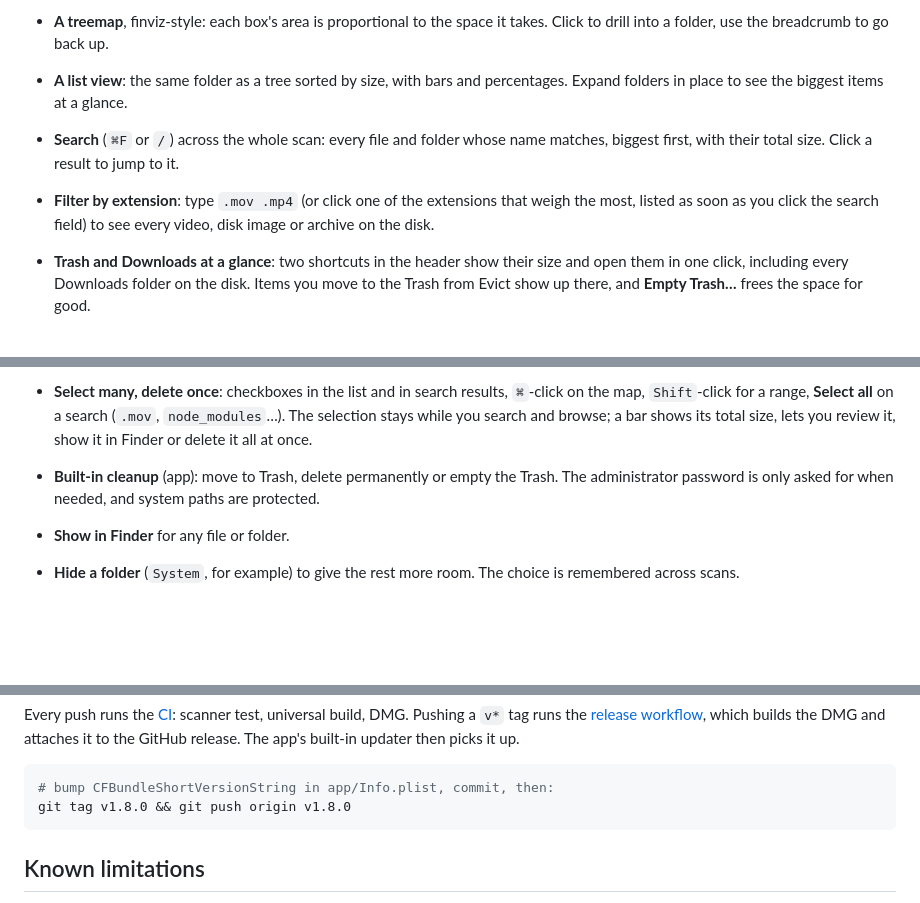
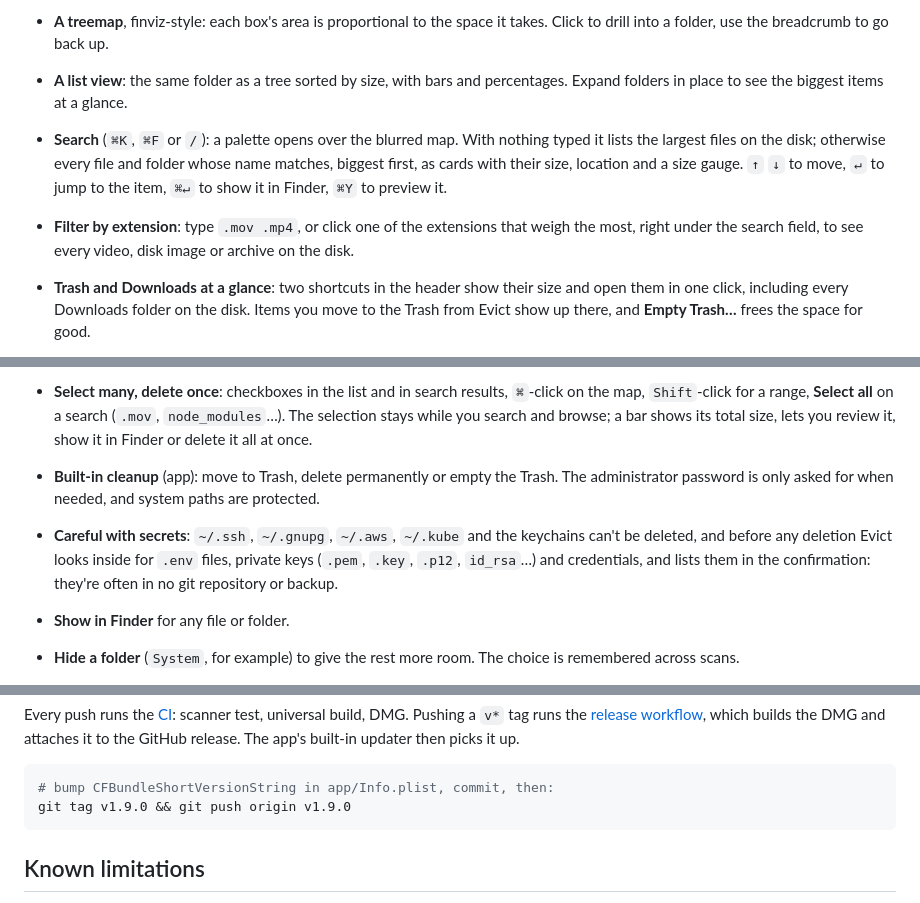
Before and after one commit to vassilidev/evict, a Markdown page: README.md, 3 parts joined by grey strips. GitHub-like rendering; blank space fills up the shorter version.

````diff
--- a/README.md
+++ b/README.md
@@ -36,8 +36,8 @@
 - **A light scan screen** (app): blocks build up while the disk is read, with the real item count, volume, elapsed time and speed (items per second), streamed by the scanner every 300 ms. The animation only moves layers on the GPU, so the scan keeps its full speed.
 - **A treemap**, finviz-style: each box's area is proportional to the space it takes. Click to drill into a folder, use the breadcrumb to go back up.
 - **A list view**: the same folder as a tree sorted by size, with bars and percentages. Expand folders in place to see the biggest items at a glance.
-- **Search** (`⌘F` or `/`) across the whole scan: every file and folder whose name matches, biggest first, with their total size. Click a result to jump to it.
-- **Filter by extension**: type `.mov .mp4` (or click one of the extensions that weigh the most, listed as soon as you click the search field) to see every video, disk image or archive on the disk.
+- **Search** (`⌘K`, `⌘F` or `/`): a palette opens over the blurred map. With nothing typed it lists the largest files on the disk; otherwise every file and folder whose name matches, biggest first, as cards with their size, location and a size gauge. `↑` `↓` to move, `↵` to jump to the item, `⌘↵` to show it in Finder, `⌘Y` to preview it.
+- **Filter by extension**: type `.mov .mp4`, or click one of the extensions that weigh the most, right under the search field, to see every video, disk image or archive on the disk.
 - **Trash and Downloads at a glance**: two shortcuts in the header show their size and open them in one click, including every Downloads folder on the disk. Items you move to the Trash from Evict show up there, and **Empty Trash…** frees the space for good.
 - **Ask Claude** what a folder or file is: what it is, which app creates it, whether it's safe to delete (✅ / ⚠️ / ⛔) and how to clean it properly. Nothing is ever deleted for you.
 - **✦ Quick wins**: a personal cleanup plan for the whole disk. Evict sends Claude a digest of the scan (the folder tree down to about 1 GB, regenerable folders, large files) and gets back the safest, biggest gains first, what needs your judgment and what to leave alone, with each app's own cleanup command.
@@ -52,6 +52,7 @@
 - **Preview anything**: press `Space` on a file, like in the Finder. Quick Look opens photos, videos, PDFs, Office and iWork documents, text, CSV, code and audio; with a selection, the arrows go from one item to the next. **Show contents** lists what's inside zip, rar, 7z, tar.gz, iso and other archives, biggest files first, and **Open with default app** opens the file.
 - **Select many, delete once**: checkboxes in the list and in search results, `⌘`-click on the map, `Shift`-click for a range, **Select all** on a search (`.mov`, `node_modules`…). The selection stays while you search and browse; a bar shows its total size, lets you review it, show it in Finder or delete it all at once.
 - **Built-in cleanup** (app): move to Trash, delete permanently or empty the Trash. The administrator password is only asked for when needed, and system paths are protected.
+- **Careful with secrets**: `~/.ssh`, `~/.gnupg`, `~/.aws`, `~/.kube` and the keychains can't be deleted, and before any deletion Evict looks inside for `.env` files, private keys (`.pem`, `.key`, `.p12`, `id_rsa`…) and credentials, and lists them in the confirmation: they're often in no git repository or backup.
 - **Show in Finder** for any file or folder.
 - **Hide a folder** (`System`, for example) to give the rest more room. The choice is remembered across scans.
 - **Built-in updates**: Evict checks GitHub for new versions at launch and every 6 hours, tells you when one is out, and installs it in one click.
@@ -155,7 +156,7 @@ Every push runs the [CI](.github/workflows/ci.yml): scanner test, universal buil
 
 ```sh
 # bump CFBundleShortVersionString in app/Info.plist, commit, then:
-git tag v1.8.0 && git push origin v1.8.0
+git tag v1.9.0 && git push origin v1.9.0
 ```
 
 ## Known limitations
````
Also changed, not shown: other parts of README.md (+3 -3 lines), docs/list.png, docs/screenshot.png, 4 other files.
